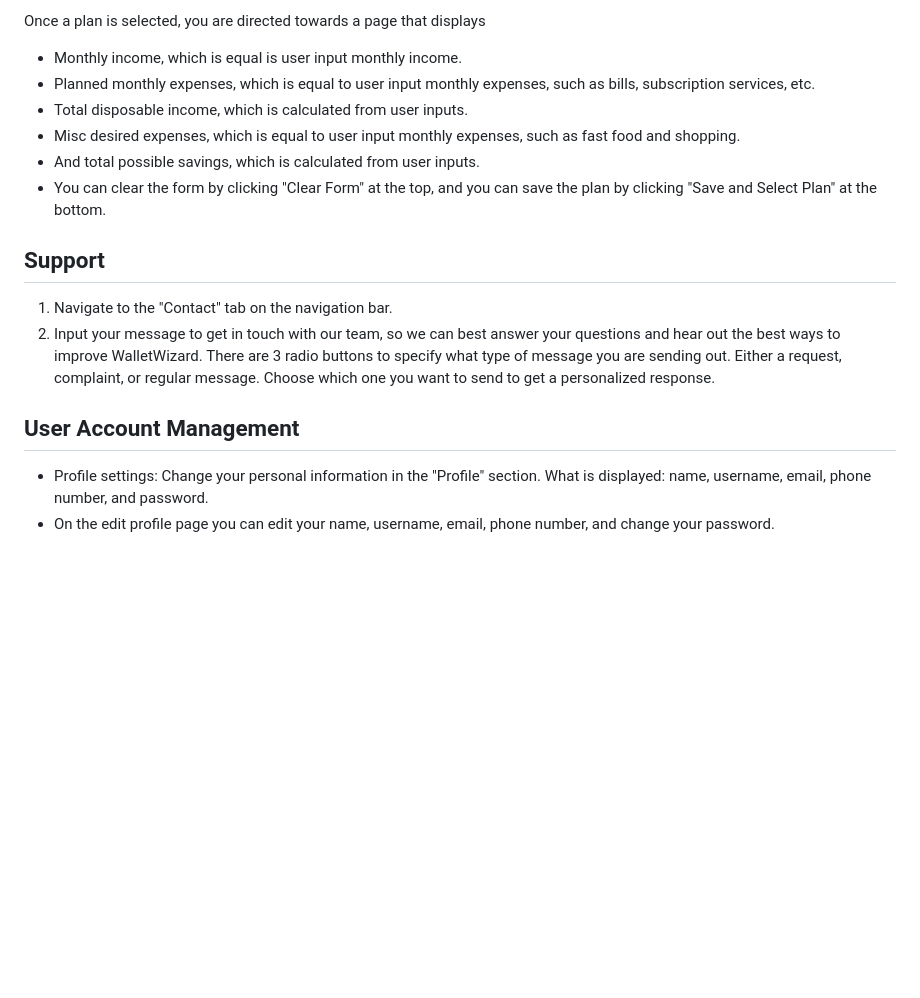
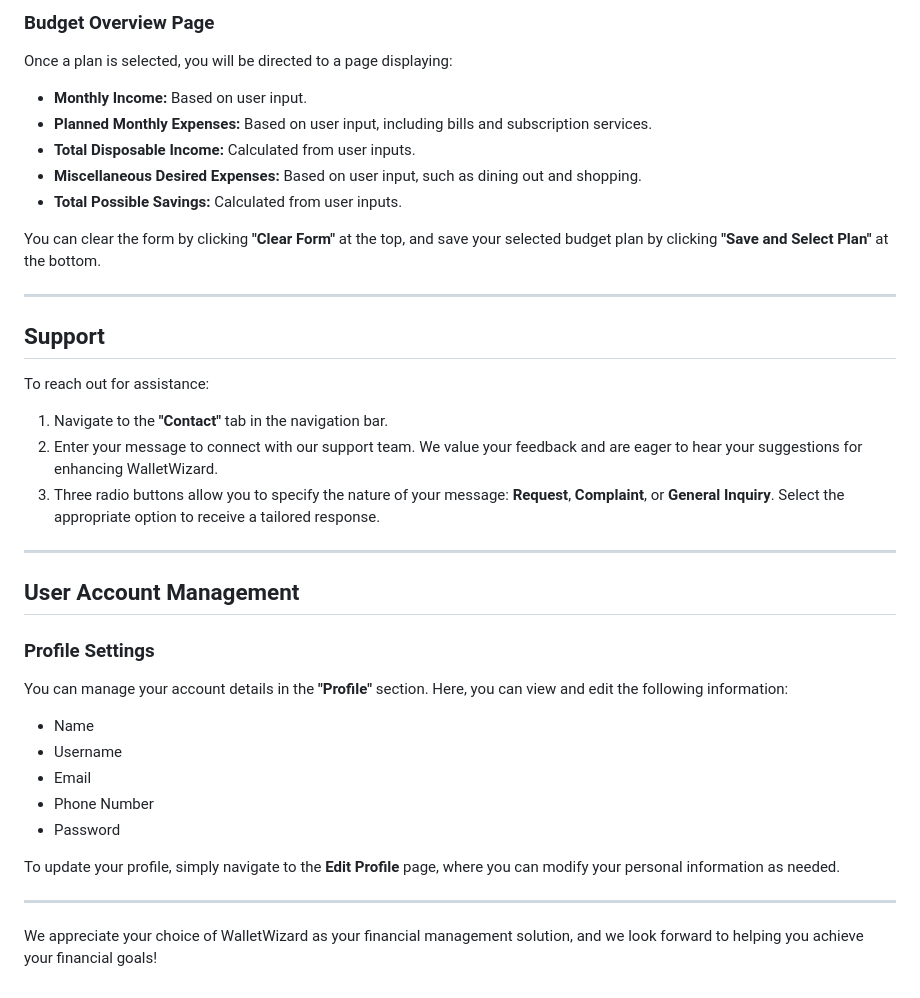
Before and after one commit to Mansoor8484/SoftwareEngineering---CIS, a Markdown page: docs/usage.md, the part around the change printed below. GitHub-like rendering; blank space fills up the shorter version.

```diff
--- a/docs/usage.md
+++ b/docs/usage.md
@@ -51,19 +71,42 @@ Welcome to WalletWizard, a web-based financial tool made to effectively manage y
 
- Once a plan is selected, you are directed towards a page that displays
-   - Monthly income, which is equal is user input monthly income.
-   - Planned monthly expenses, which is equal to user input monthly expenses, such as bills, subscription services, etc.
-   - Total disposable income, which is calculated from user inputs.
-   - Misc desired expenses, which is equal to user input monthly expenses, such as fast food and shopping.
-   - And total possible savings, which is calculated from user inputs.
-   - You can clear the form by clicking "Clear Form" at the top, and you can save the plan by clicking "Save and Select Plan" at the bottom.
+### Budget Overview Page
+
+Once a plan is selected, you will be directed to a page displaying:
+
+- **Monthly Income:** Based on user input.
+- **Planned Monthly Expenses:** Based on user input, including bills and subscription services.
+- **Total Disposable Income:** Calculated from user inputs.
+- **Miscellaneous Desired Expenses:** Based on user input, such as dining out and shopping.
+- **Total Possible Savings:** Calculated from user inputs.
+
+You can clear the form by clicking **"Clear Form"** at the top, and save your selected budget plan by clicking **"Save and Select Plan"** at the bottom.
+
+---
 
 ## Support
 
-1. Navigate to the "Contact" tab on the navigation bar.
-2. Input your message to get in touch with our team, so we can best answer your questions and hear out the best ways to improve WalletWizard. There are 3 radio buttons to specify what type of message you are sending out. Either a request, complaint, or regular message. Choose which one you want to send to get a personalized response.
+To reach out for assistance:
 
+1. Navigate to the **"Contact"** tab in the navigation bar.
+2. Enter your message to connect with our support team. We value your feedback and are eager to hear your suggestions for enhancing WalletWizard.
+3. Three radio buttons allow you to specify the nature of your message: **Request**, **Complaint**, or **General Inquiry**. Select the appropriate option to receive a tailored response.
+
+---
 
 ## User Account Management
 
-- Profile settings: Change your personal information in the "Profile" section. What is displayed: name, username, email, phone number, and password.
-- On the edit profile page you can edit your name, username, email, phone number, and change your password.
+### Profile Settings
+
+You can manage your account details in the **"Profile"** section. Here, you can view and edit the following information:
+
+- Name
+- Username
+- Email
+- Phone Number
+- Password
+
+To update your profile, simply navigate to the **Edit Profile** page, where you can modify your personal information as needed.
+
+---
+
+We appreciate your choice of WalletWizard as your financial management solution, and we look forward to helping you achieve your financial goals!
```
Also changed, not shown: other parts of docs/usage.md (+56 -36 lines).
